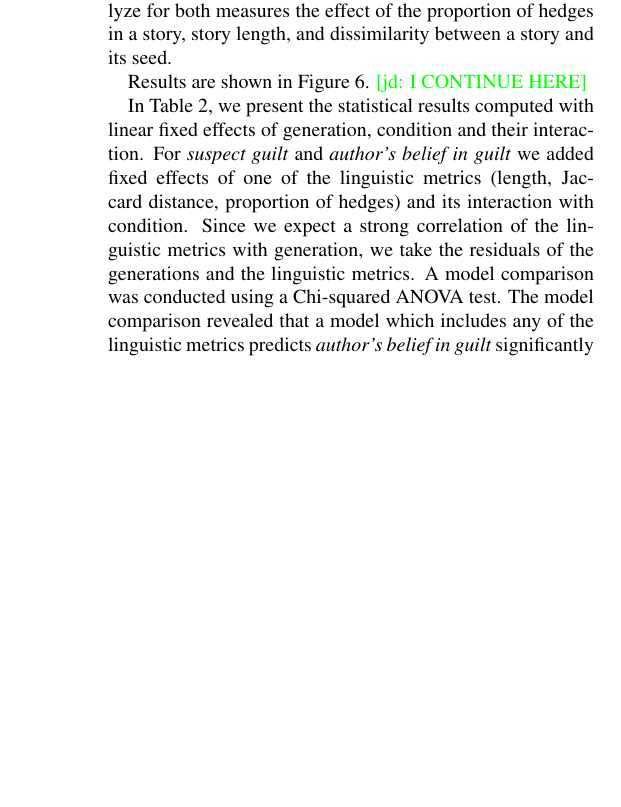
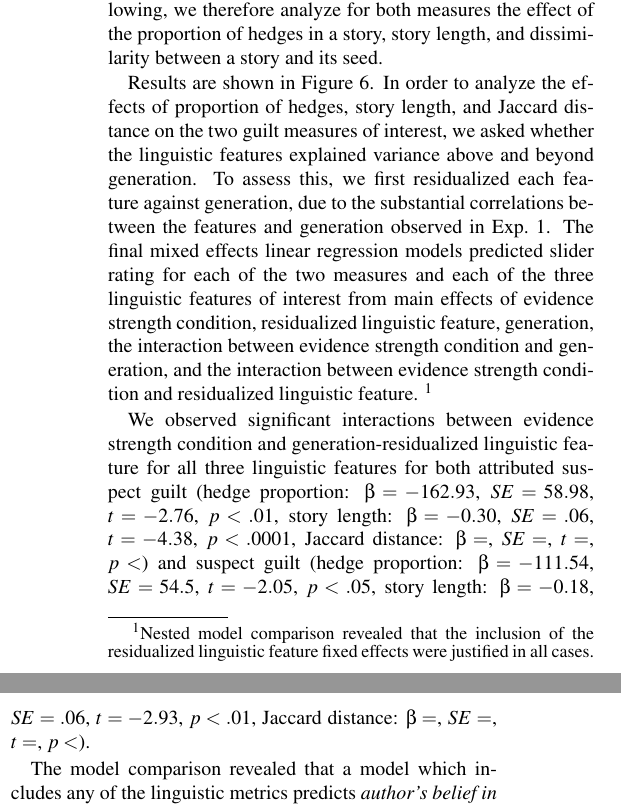
Before and after one commit to elisakreiss/IteratedNarration, a LaTeX paper (writing/2019_cogsci/cogsci_IN.tex): part of one column of page 6 of 8 before the commit and two parts of the columns of page 6 of 8 after it, the two joined at a grey line, cut so that both start at the same text, the shorter picture padded with empty space. Compiled offline with pdfLaTeX.

Commit message:
added more exp 2 results

```diff
--- a/writing/2019_cogsci/cogsci_IN.tex
+++ b/writing/2019_cogsci/cogsci_IN.tex
@@ -263,16 +263,18 @@ We also observed significant or marginally significant interactions between cond
 
 \textbf{Effects of linguistic features on suspect guilt and author belief in suspect guilt.}
- In this part of the analysis, we focus on the measures of \textit{suspect guilt} and \textit{author's belief in guilt}. These measures are interesting to examine in more detail because a) suspect guilt is the main issue raised in the 5 seed stories, so it is relevant to understand the linguistic conditions that lead to changes in perceived guilt; and b) while there is no obvious reason why readers' ultimate beliefs and the beliefs they ascribe to the author \emph{should} differ after reading these stories, \shortciteA{Degen2019} showed that listeners maintain uncertainty about the state of the world even when they ascribe a strong belief to speakers. In the following, we therefore analyze for both measures the effect of the proportion of hedges in a story, story length, and dissimilarity between a story and its seed.
+ In this part of the analysis, we focus on the measures of \textit{suspect guilt} and \textit{author's belief in guilt} (attributed suspect guilt). These measures are interesting to examine in more detail because a) suspect guilt is the main issue raised in the 5 seed stories, so it is relevant to understand the linguistic conditions that lead to changes in perceived guilt; and b) while there is no obvious reason why readers' ultimate beliefs and the beliefs they ascribe to the author \emph{should} differ after reading these stories, \shortciteA{Degen2019} showed that listeners maintain uncertainty about the state of the world even when they ascribe a strong belief to speakers. In the following, we therefore analyze for both measures the effect of the proportion of hedges in a story, story length, and dissimilarity between a story and its seed.
 
-Results are shown in Figure \ref{fig:lingmarkers}.
- \jd{I CONTINUE HERE}
+Results are shown in Figure \ref{fig:lingmarkers}. In order to analyze the effects of proportion of hedges, story length, and Jaccard distance on the two guilt measures of interest, we asked whether the linguistic features explained variance above and beyond generation. To assess this, we first residualized each feature against generation, due to the substantial correlations between the features and generation observed in Exp.~1. The final mixed effects linear regression models predicted slider rating for each of the two measures and each of the three linguistic features of interest from main effects of evidence strength condition, residualized linguistic feature, generation, the interaction between evidence strength condition and generation, and the interaction between evidence strength condition and residualized linguistic feature. \footnote{Nested model comparison revealed that the inclusion of the residualized linguistic feature fixed effects were justified in all cases.}
+
 \begin{figure}[]
 	\includegraphics[width=.5\textwidth]{pics/lingmarkers_resid}
 	\caption{Linearly smoothed mean slider ratings as a function of generation-residualized proportion of hedges in story (left), number of words (middle), and Jaccard distance (right). Suspect guilt ratings shown in solid lines, author belief in suspect guilt ratings shown in dashed lines. Gray ribbons indicate 95\% confidence intervals.}
 	\label{fig:lingmarkers}
 \end{figure}
 
-In Table \ref{tab:exp2results}, we present the statistical results computed with linear fixed effects of generation, condition and their interaction. For \textit{suspect guilt} and \textit{author's belief in guilt} we added fixed effects of one of the linguistic metrics (length, Jaccard distance, proportion of hedges) and its interaction with condition. Since we expect a strong correlation of the linguistic metrics with generation, we take the residuals of the generations and the linguistic metrics. A model comparison was conducted using a Chi-squared ANOVA test.
+We observed significant interactions between evidence strength condition and generation-residualized linguistic feature for all three linguistic features for both attributed suspect guilt (hedge proportion: $\beta = -162.93$, $SE = 58.98$, $t = -2.76$, $p < .01$, story length: $\beta = -0.30$, $SE = .06$, $t = -4.38$, $p < .0001$, Jaccard distance: $\beta = $, $SE = $, $t = $, $p < $) and suspect guilt (hedge proportion: $\beta = -111.54$, $SE = 54.5$, $t = -2.05$, $p < .05$, story length: $\beta = -0.18$, $SE = .06$, $t = -2.93$, $p < .01$, Jaccard distance: $\beta = $, $SE = $, $t = $, $p < $).
+
+
 The model comparison revealed that a model which includes any of the linguistic metrics predicts \textit{author's belief in guilt} significantly better than the baseline \ek{include stats}. This holds similarly for \textit{suspect guilt} when including the Jaccard distance and length, but not the proportion of hedges \ek{include stats}. Figure (\ref{fig:lingmarkers}) visualizes the differences between questions and conditions for each of the linguistic metrics. Simple effects analysis revealed that none of the linguistic metrics has an effect in the strong condition. However, in the weak evidence condition an increase in proportion of hedges and number of words significantly decreases the guilt rating overall. In the same condition, increasing Jaccard distance results in higher guilt ratings.\\
 Even though the question about \textit{suspect guilt} and \textit{author's belief in guilt} receive very similar ratings in the strong conditions, the weak condition shows a clear distinction. Overall participants judge the suspect's guilt in the weak condition higher then what they consider the author's belief about the suspect's guilt. Furthermore, this difference in judgment decreases the smaller the proportion of hedges, the shorter the stories and the bigger the Jaccard distance. This suggests that the inclusion of hedges rather informs our beliefs about the author's beliefs and less about the suspect's guilt. Analogously, the bigger the Jaccard distance to the seed story, the more similar the guilt judgments become. The observations for Jaccard distance in the weak evidence condition suggest that the stories change in the direction to accommodate a reader's beliefs about the suspect's guilt. \ek{this supports the convergence to prior.}
 
```
Also changed, not shown: writing/2019_cogsci/cogsci_IN.tex (4 more changed lines).
